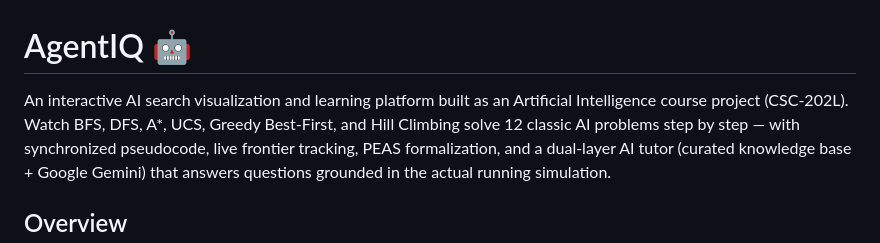
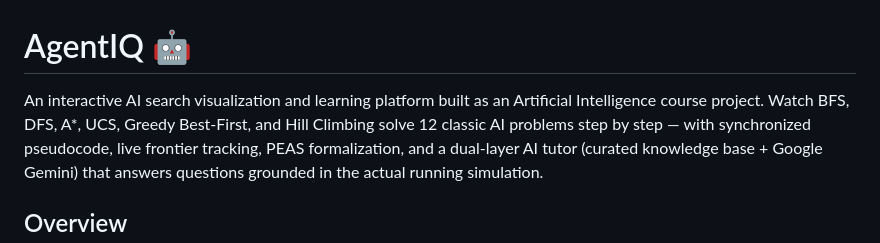
Before and after one commit to MuntahaFatima522/AgentIQ-AISearchVisualizerWithLogicalAgent, a Markdown page: README.md, the part around the change. GitHub-like rendering.

Commit message:
Update project description in README.md

```diff
--- a/README.md
+++ b/README.md
@@ -1,7 +1,7 @@
 # AgentIQ 🤖
 
 An interactive AI search visualization and learning platform built as an
-Artificial Intelligence course project (CSC-202L). Watch BFS, DFS, A*, UCS,
+Artificial Intelligence course project. Watch BFS, DFS, A*, UCS,
 Greedy Best-First, and Hill Climbing solve 12 classic AI problems step by
 step — with synchronized pseudocode, live frontier tracking, PEAS
 formalization, and a dual-layer AI tutor (curated knowledge base + Google
```
